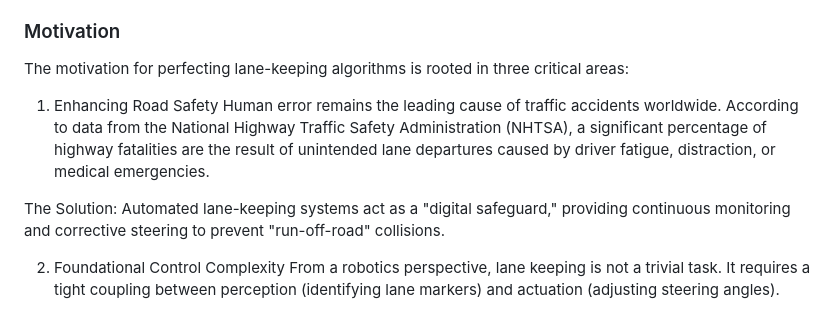
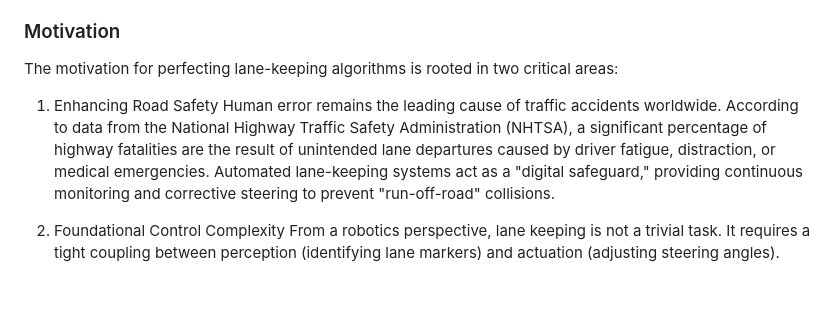
Before and after one commit to Alexxu1177/16299-Carla-Lanekeeping, a Markdown page: Readme.md, the part around one of its changes. Drawn GitHub-style; blank space fills up the shorter version.

```diff
--- a/Readme.md
+++ b/Readme.md
@@ -21,12 +21,10 @@ Lane keeping is the process of maintaining a vehicle's position within the bound
 
 ### Motivation
 
-The motivation for perfecting lane-keeping algorithms is rooted in three critical areas:
+The motivation for perfecting lane-keeping algorithms is rooted in two critical areas:
 
 1. Enhancing Road Safety
-Human error remains the leading cause of traffic accidents worldwide.  According to data from the National Highway Traffic Safety Administration (NHTSA), a significant percentage of highway fatalities are the result of unintended lane departures caused by driver fatigue, distraction, or medical emergencies.
-
-The Solution: Automated lane-keeping systems act as a "digital safeguard," providing continuous monitoring and corrective steering to prevent "run-off-road" collisions.
+Human error remains the leading cause of traffic accidents worldwide.  According to data from the National Highway Traffic Safety Administration (NHTSA), a significant percentage of highway fatalities are the result of unintended lane departures caused by driver fatigue, distraction, or medical emergencies.  Automated lane-keeping systems act as a "digital safeguard," providing continuous monitoring and corrective steering to prevent "run-off-road" collisions.
 
 2. Foundational Control Complexity
 From a robotics perspective, lane keeping is not a trivial task. It requires a tight coupling between perception (identifying lane markers) and actuation (adjusting steering angles).
```
Also changed, not shown: other parts of Readme.md (+1 -1 lines).
